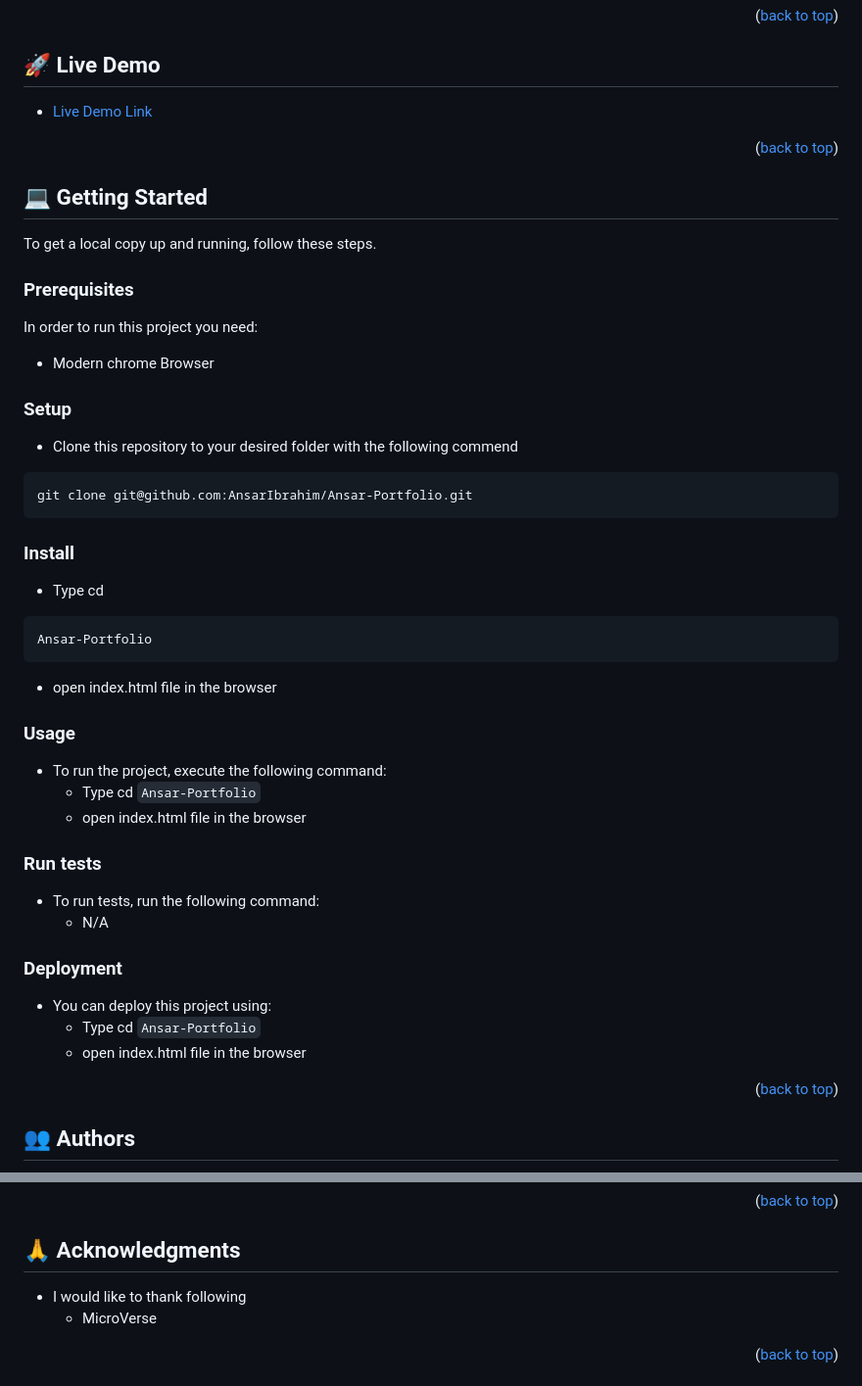
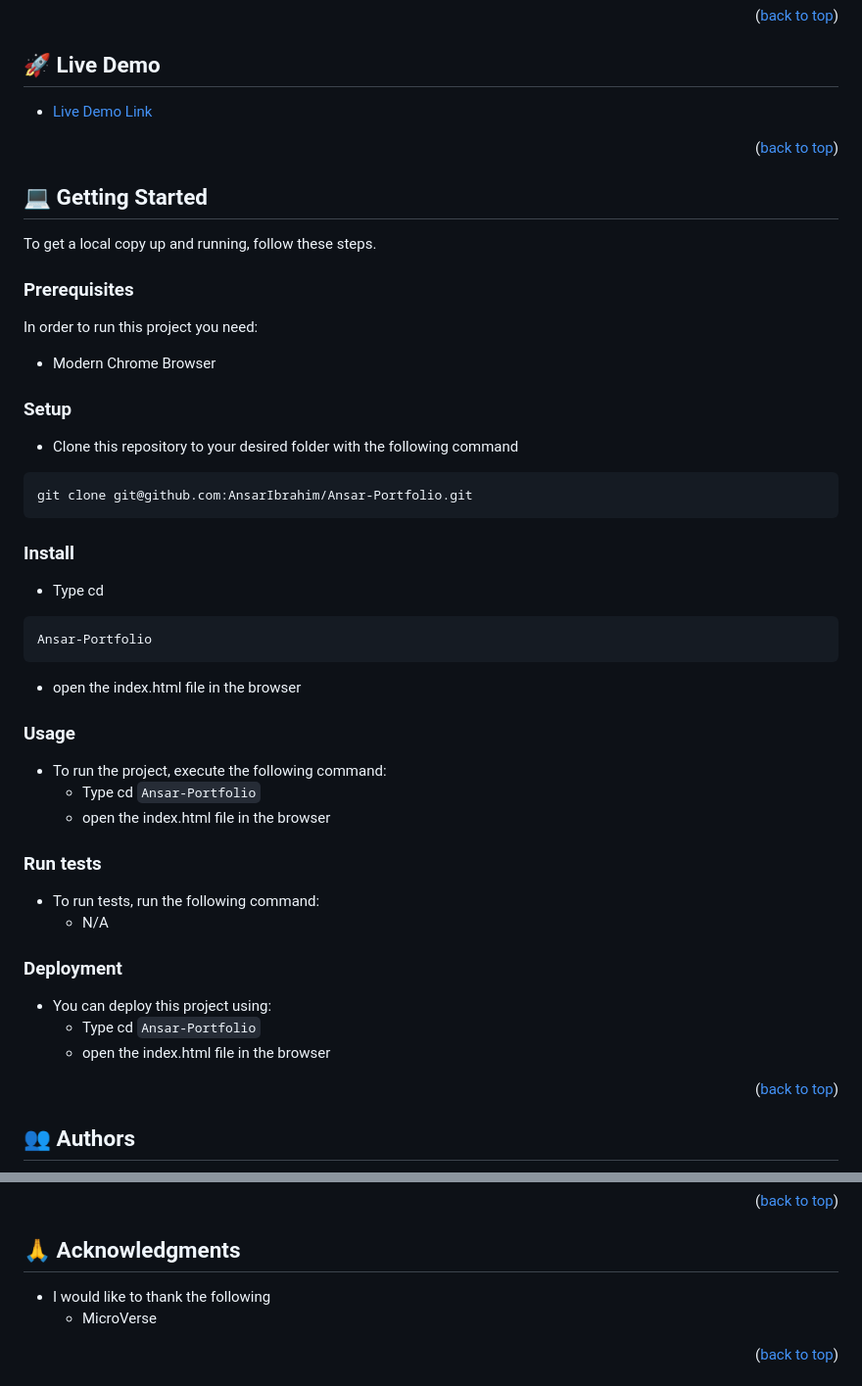
Before and after one commit to AnsarIbrahim/Portfolio-microverse, a Markdown page: README.md, 2 parts joined by grey strips. Shown: that part at 98% size. GitHub-like rendering.

````diff
--- a/README.md
+++ b/README.md
@@ -95,11 +95,11 @@ To get a local copy up and running, follow these steps.
 
 In order to run this project you need:
 
-- Modern chrome Browser
+- Modern Chrome Browser
 
 ### Setup
 
-- Clone this repository to your desired folder with the following commend
+- Clone this repository to your desired folder with the following command
 ```
 git clone git@github.com:AnsarIbrahim/Ansar-Portfolio.git
 ```
@@ -111,13 +111,13 @@ git clone git@github.com:AnsarIbrahim/Ansar-Portfolio.git
 ```
 Ansar-Portfolio
 ```
-- open index.html file in the browser
+- open the index.html file in the browser
 
 ### Usage
 
 - To run the project, execute the following command:
   - Type cd ``` Ansar-Portfolio ```
-  - open index.html file in the browser
+  - open the index.html file in the browser
 
 ### Run tests
 
@@ -128,7 +128,7 @@ Ansar-Portfolio
 
 - You can deploy this project using:
   - Type cd ``` Ansar-Portfolio ```
-  - open index.html file in the browser
+  - open the index.html file in the browser
 
 
 <p align="right">(<a href="#readme-top">back to top</a>)</p>
@@ -183,7 +183,7 @@ Feel free to check the [issues page](../../issues/).
 
 ## 🙏 Acknowledgments <a name="acknowledgements"></a>
 
-- I would like to thank following
+- I would like to thank the following
   - MicroVerse
 
 <p align="right">(<a href="#readme-top">back to top</a>)</p>
````
Also changed, not shown: other parts of README.md (+1 -1 lines).
